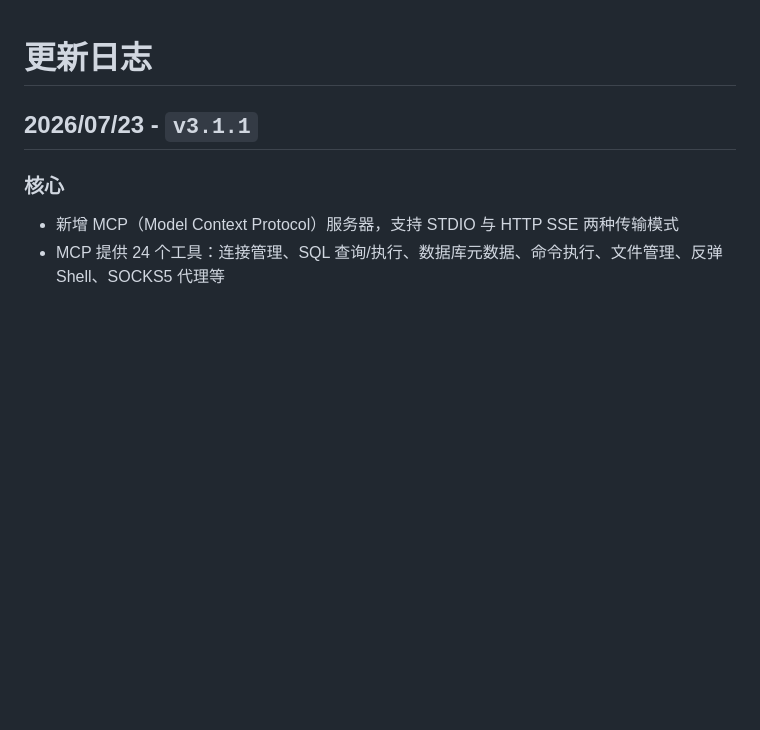
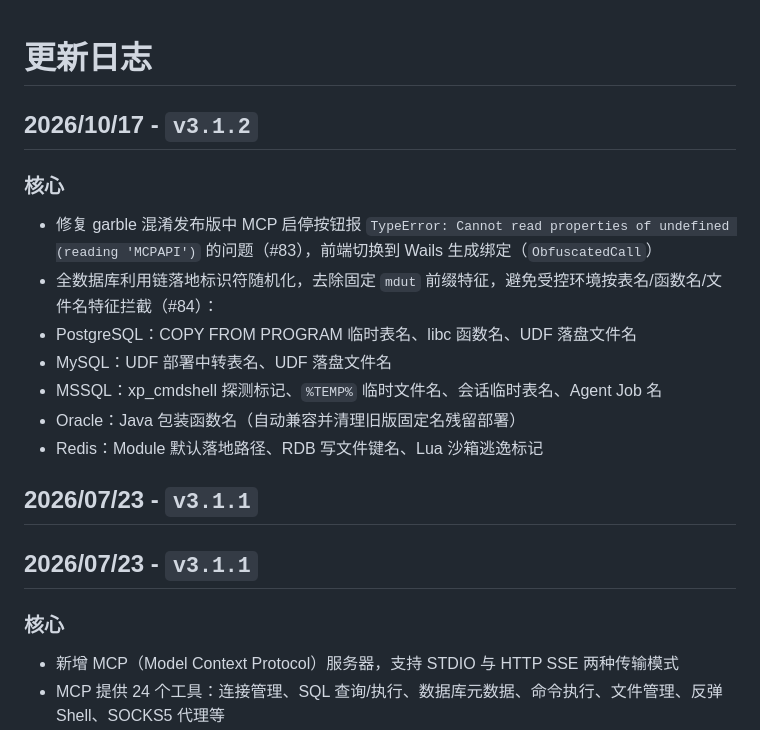
Before and after one commit to SafeGroceryStore/MDUT, a Markdown page: CHANGELOG.md, the part around the change. Rendered like a GitHub page; blank space fills up the shorter version.

Commit message:
docs: changelog for v3.1.2

```diff
--- a/CHANGELOG.md
+++ b/CHANGELOG.md
@@ -1,5 +1,16 @@
 # 更新日志
 
+## 2026/10/17 - `v3.1.2`
+### 核心
+* 修复 garble 混淆发布版中 MCP 启停按钮报 `TypeError: Cannot read properties of undefined (reading 'MCPAPI')` 的问题（#83），前端切换到 Wails 生成绑定（`ObfuscatedCall`）
+* 全数据库利用链落地标识符随机化，去除固定 `mdut` 前缀特征，避免受控环境按表名/函数名/文件名特征拦截（#84）：
+* PostgreSQL：COPY FROM PROGRAM 临时表名、libc 函数名、UDF 落盘文件名
+* MySQL：UDF 部署中转表名、UDF 落盘文件名
+* MSSQL：xp_cmdshell 探测标记、`%TEMP%` 临时文件名、会话临时表名、Agent Job 名
+* Oracle：Java 包装函数名（自动兼容并清理旧版固定名残留部署）
+* Redis：Module 默认落地路径、RDB 写文件键名、Lua 沙箱逃逸标记
+
+## 2026/07/23 - `v3.1.1`
 ## 2026/07/23 - `v3.1.1`
 ### 核心
 * 新增 MCP（Model Context Protocol）服务器，支持 STDIO 与 HTTP SSE 两种传输模式
```
